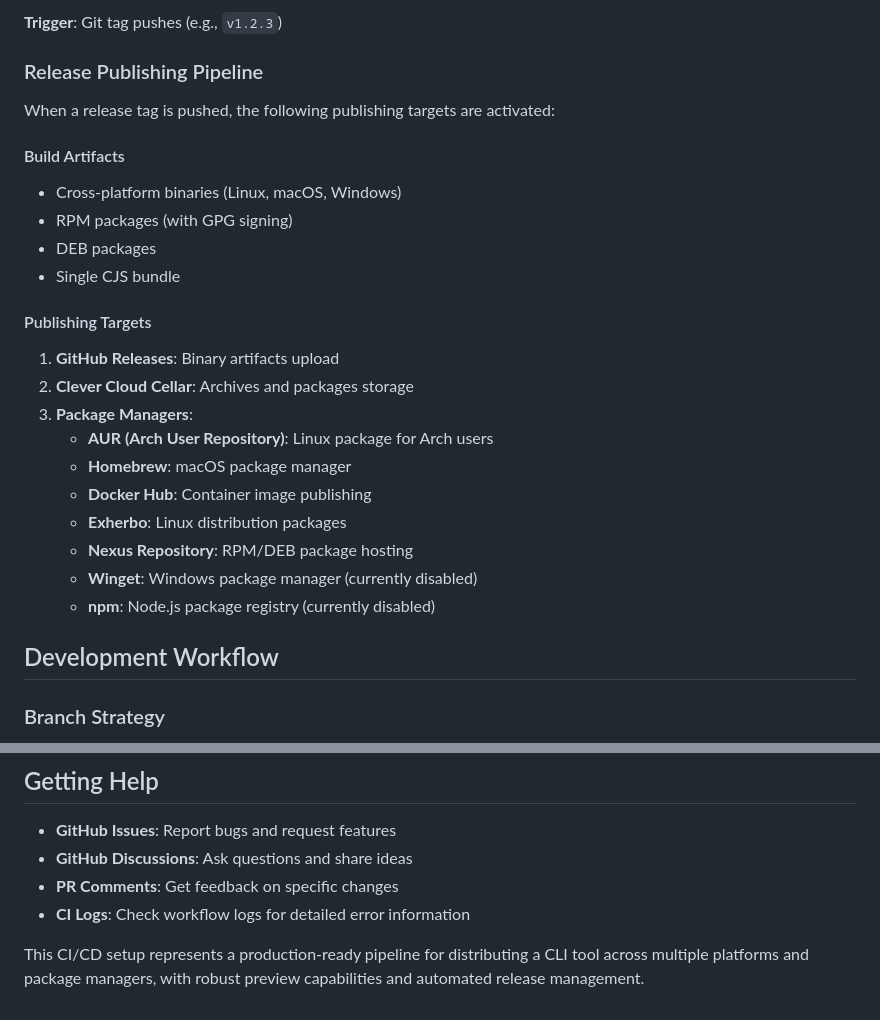
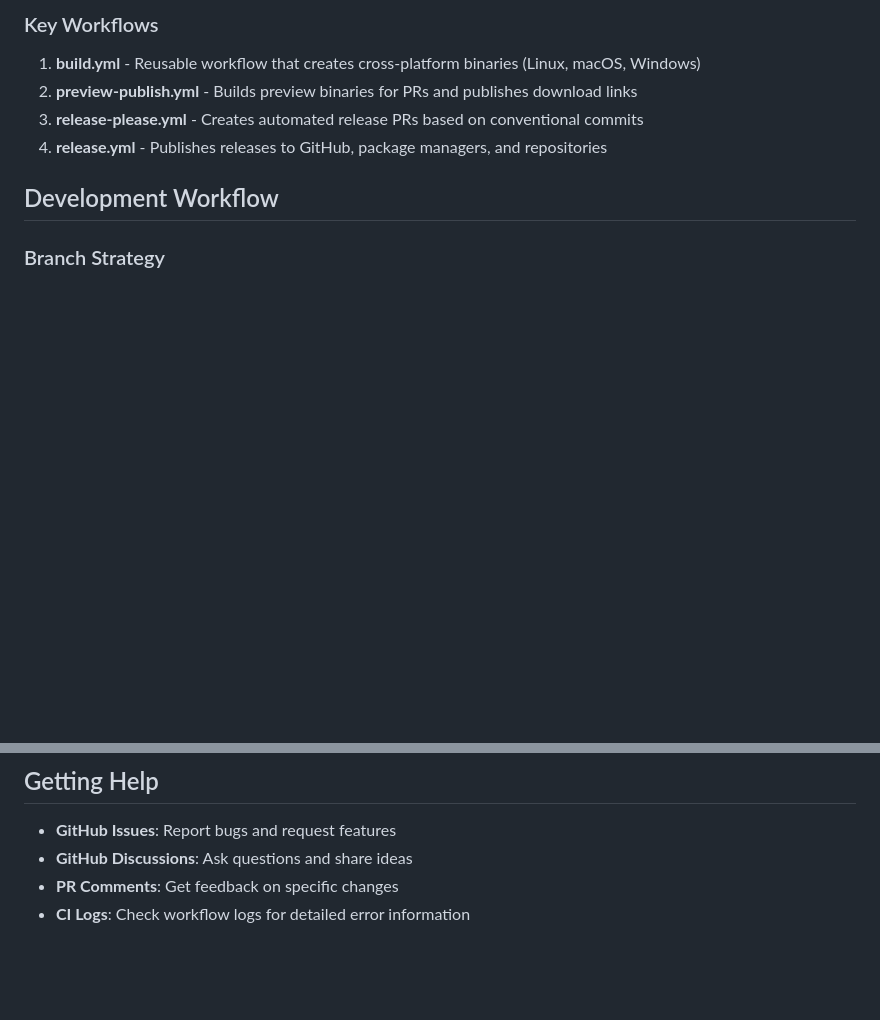
Before and after one commit to CleverCloud/test-yao-pkg, a Markdown page: CONTRIBUTING.md, 2 parts joined by grey strips. Drawn GitHub-style; blank space fills up the shorter version.

```diff
--- a/CONTRIBUTING.md
+++ b/CONTRIBUTING.md
@@ -54,28 +61,10 @@ The most comprehensive workflow that handles full release publishing across mult
 
-**Trigger**: Git tag pushes (e.g., `v1.2.3`)
+### Key Workflows
 
-### Release Publishing Pipeline
-
-When a release tag is pushed, the following publishing targets are activated:
-
-#### Build Artifacts
-- Cross-platform binaries (Linux, macOS, Windows)
-- RPM packages (with GPG signing)
-- DEB packages
-- Single CJS bundle
-
-#### Publishing Targets
-
-1. **GitHub Releases**: Binary artifacts upload
-2. **Clever Cloud Cellar**: Archives and packages storage
-3. **Package Managers**:
-   - **AUR (Arch User Repository)**: Linux package for Arch users
-   - **Homebrew**: macOS package manager
-   - **Docker Hub**: Container image publishing
-   - **Exherbo**: Linux distribution packages
-   - **Nexus Repository**: RPM/DEB package hosting
-   - **Winget**: Windows package manager (currently disabled)
-   - **npm**: Node.js package registry (currently disabled)
+1. **build.yml** - Reusable workflow that creates cross-platform binaries (Linux, macOS, Windows)
+2. **preview-publish.yml** - Builds preview binaries for PRs and publishes download links
+3. **release-please.yml** - Creates automated release PRs based on conventional commits
+4. **release.yml** - Publishes releases to GitHub, package managers, and repositories
 
 ## Development Workflow
 
@@ -238,5 +156,3 @@ node scripts/preview.js update
 - **GitHub Discussions**: Ask questions and share ideas
 - **PR Comments**: Get feedback on specific changes
 - **CI Logs**: Check workflow logs for detailed error information
-
-This CI/CD setup represents a production-ready pipeline for distributing a CLI tool across multiple platforms and package managers, with robust preview capabilities and automated release management.
```
Also changed, not shown: other parts of CONTRIBUTING.md (+62 -126 lines).
